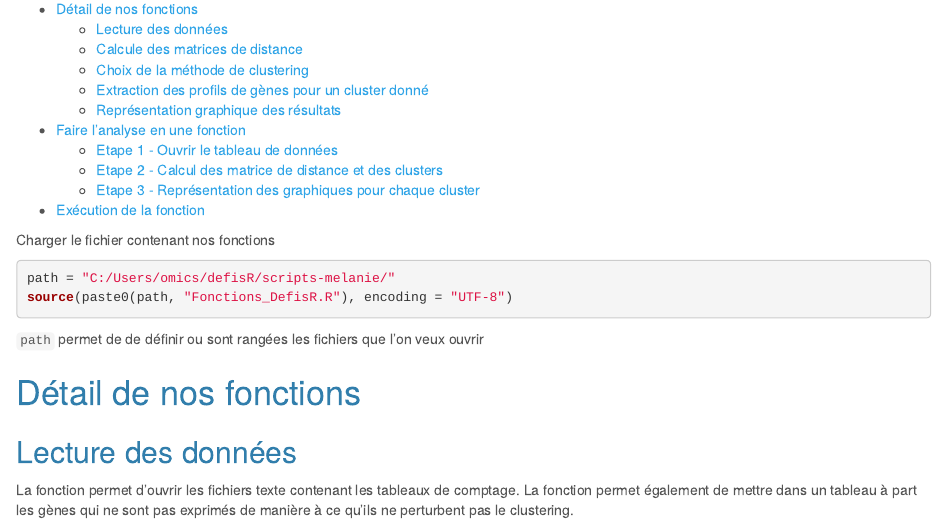
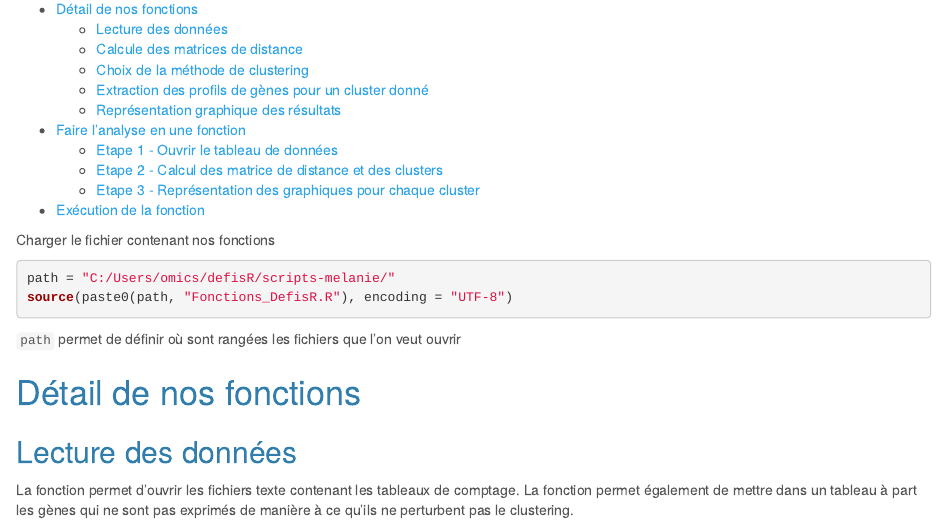
Before and after one commit to MelanieBazin/Defis-R-equipe2, an R Markdown document (DefisR_equipe2.Rmd): the page in a window 1100 px wide, from 140 px down. Rendered offline with R 4.5, knitr and Pandoc, with nearby package versions.

Commit message:
Update DefisR_equipe2.Rmd
More typos corrected

````diff
--- a/DefisR_equipe2.Rmd
+++ b/DefisR_equipe2.Rmd
@@ -21,7 +21,7 @@ Charger le fichier contenant nos fonctions
 path = "C:/Users/omics/defisR/scripts-melanie/"
 source(paste0(path, "Fonctions_DefisR.R"), encoding = "UTF-8")
 ```
-`path` permet de de définir ou sont rangées les fichiers que l'on veux ouvrir
+`path` permet de définir où sont rangées les fichiers que l'on veut ouvrir
 
 # Détail de nos fonctions
 
````
